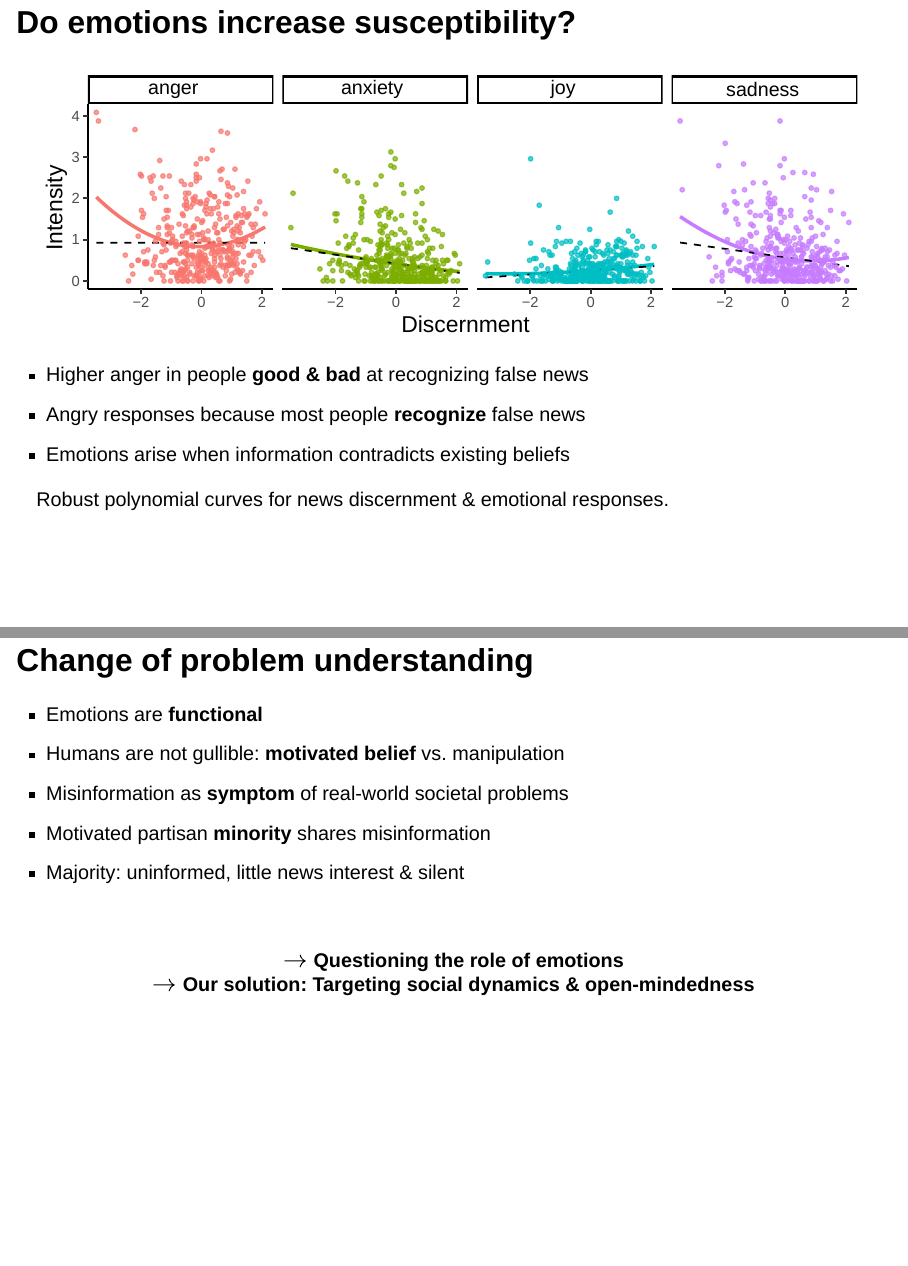
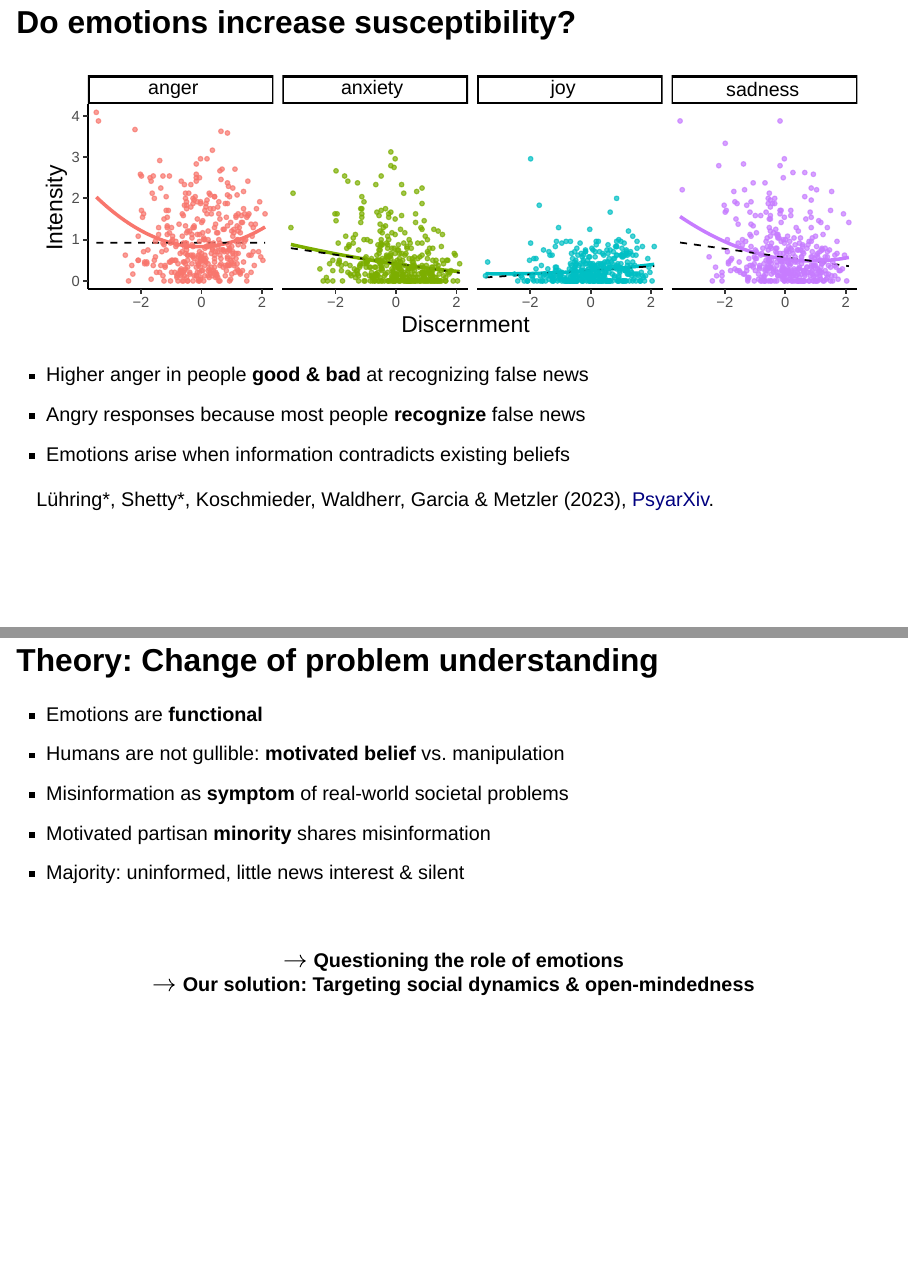
Before and after one commit to hannahmetzler/emomis_update_2024, a Quarto document (emomis_update_2024.qmd): pages 8 and 10 of 25, joined at a grey line. Rendered offline with R 4.5, knitr and Pandoc in place of Quarto, with nearby package versions; drawn as Slidy slides in place of the format the file asks for.

Commit message:
corrections

```diff
--- a/emomis_update_2024.qmd
+++ b/emomis_update_2024.qmd
@@ -109,12 +109,12 @@ knitr::include_graphics("images/curvi-linear.svg")
 :::
 
 ::: footer
-Robust polynomial curves for news discernment & emotional responses.
+Lühring\*, Shetty\*, Koschmieder, Waldherr, Garcia & Metzler (2023), [PsyarXiv](https://psyarxiv.com/udqms/).
 :::
 
 # Theoretical & Institutional Challenges
 
-## Change of problem understanding
+## Theory: Change of problem understanding
 
 ::: {.incremental}
 - Emotions are **functional**
```
Also changed, not shown: emomis_update_2024.qmd (4 more changed lines).
